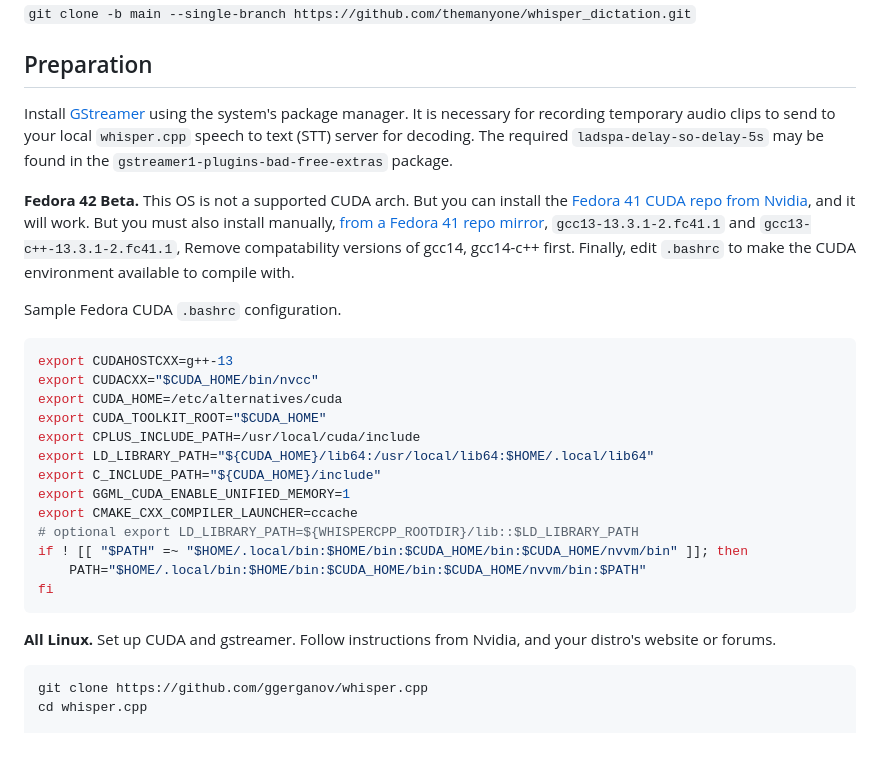
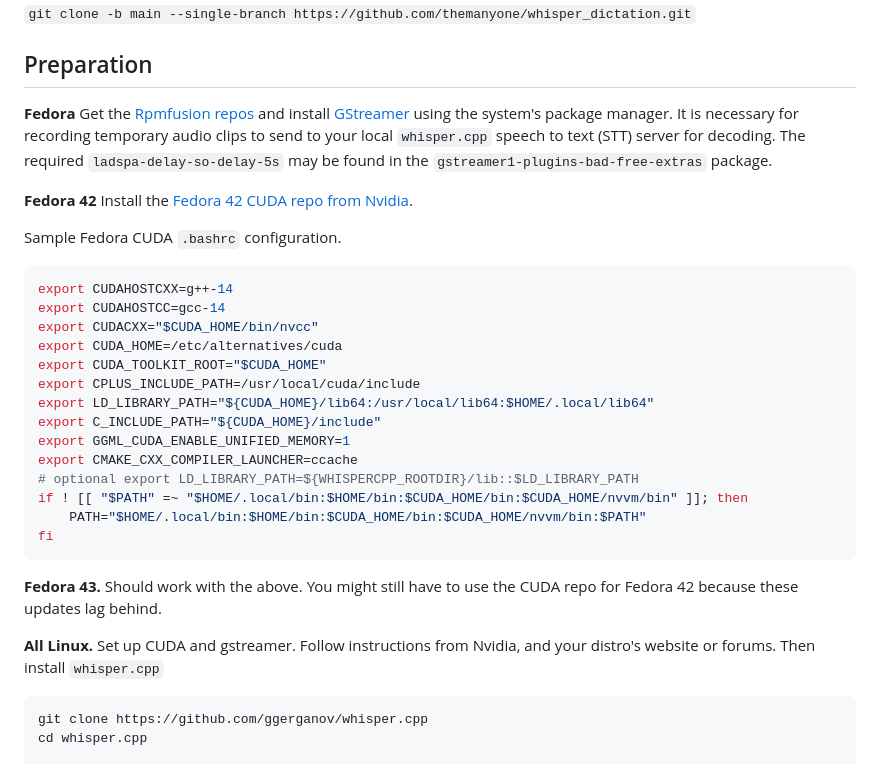
Before and after one commit to themanyone/whisper_dictation, a Markdown page: README.md, the part around the change. Rendered like a GitHub page.

````diff
--- a/README.md
+++ b/README.md
@@ -32,15 +32,16 @@ Say, "Computer, on screen." A window opens up showing the webcam. Say "Computer,
 
 ## Preparation
 
-Install [GStreamer](https://gstreamer.freedesktop.org/) using the system's package manager. It is necessary for recording temporary audio clips to send to your local `whisper.cpp` speech to text (STT) server for decoding.
+**Fedora** Get the [Rpmfusion repos]( http://rpmfusion.org) and install [GStreamer](https://gstreamer.freedesktop.org/) using the system's package manager. It is necessary for recording temporary audio clips to send to your local `whisper.cpp` speech to text (STT) server for decoding.
 The required `ladspa-delay-so-delay-5s` may be found in the `gstreamer1-plugins-bad-free-extras` package.
 
-**Fedora 42 Beta.** This OS is not a supported CUDA arch. But you can install the [Fedora 41 CUDA repo from Nvidia](https://developer.nvidia.com/cuda-downloads?target_os=Linux&target_arch=x86_64&Distribution=Fedora&target_version=41&target_type=runfile_local), and it will work. But you must also install manually, [from a Fedora 41 repo mirror](https://packages.fedoraproject.org/search?query=gcc), `gcc13-13.3.1-2.fc41.1` and `gcc13-c++-13.3.1-2.fc41.1`, Remove compatability versions of gcc14, gcc14-c++ first. Finally, edit `.bashrc` to make the CUDA environment available to compile with.
+**Fedora 42** Install the [Fedora 42 CUDA repo from Nvidia](https://rpmfusion.org/Howto/CUDA).
 
 Sample Fedora CUDA `.bashrc` configuration.
 
 ```shell
-export CUDAHOSTCXX=g++-13
+export CUDAHOSTCXX=g++-14
+export CUDAHOSTCC=gcc-14
 export CUDACXX="$CUDA_HOME/bin/nvcc"
 export CUDA_HOME=/etc/alternatives/cuda
 export CUDA_TOOLKIT_ROOT="$CUDA_HOME"
@@ -55,7 +56,9 @@ if ! [[ "$PATH" =~ "$HOME/.local/bin:$HOME/bin:$CUDA_HOME/bin:$CUDA_HOME/nvvm/bi
 fi
 ```
 
-**All Linux.** Set up CUDA and gstreamer. Follow instructions from Nvidia, and your distro's website or forums.
+**Fedora 43.** Should work with the above. You might still have to use the CUDA repo for Fedora 42 because these updates lag behind.
+
+**All Linux.** Set up CUDA and gstreamer. Follow instructions from Nvidia, and your distro's website or forums. Then install `whisper.cpp`
 
 ```shell
 git clone https://github.com/ggerganov/whisper.cpp
````
